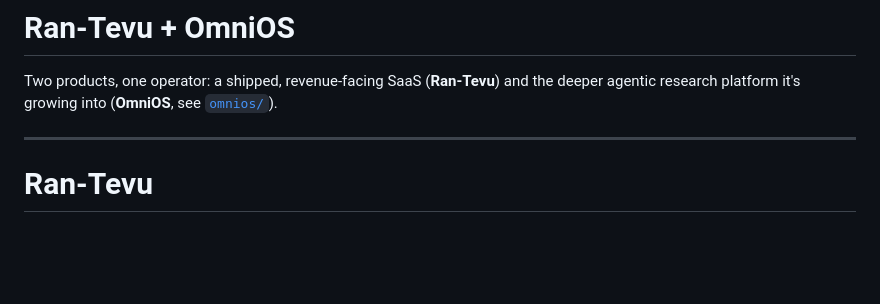
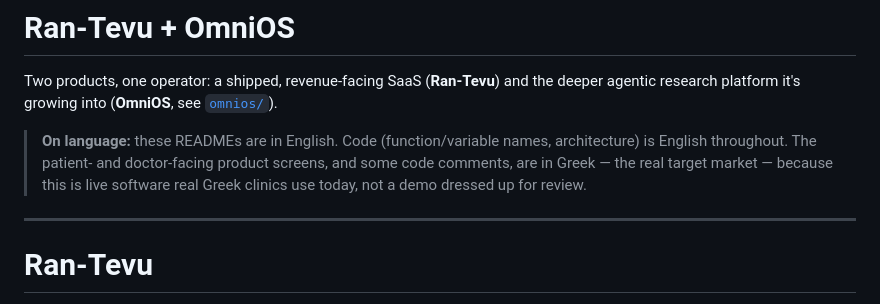
Before and after one commit to ntinosgkiou-code/ran-tevu, a Markdown page: README.md, the part around the change. Rendered like a GitHub page; blank space fills up the shorter version.

Commit message:
Add a language note to both READMEs (English docs, Greek is the real target-market UI)

```diff
--- a/README.md
+++ b/README.md
@@ -2,6 +2,11 @@
 
 Two products, one operator: a shipped, revenue-facing SaaS (**Ran-Tevu**) and the deeper agentic
 research platform it's growing into (**OmniOS**, see [`omnios/`](./omnios)).
+
+> **On language:** these READMEs are in English. Code (function/variable names, architecture) is
+> English throughout. The patient- and doctor-facing product screens, and some code comments, are
+> in Greek — the real target market — because this is live software real Greek clinics use today,
+> not a demo dressed up for review.
 
 ---
 
```
Also changed, not shown: omnios/README.md (+5 -0 lines).
